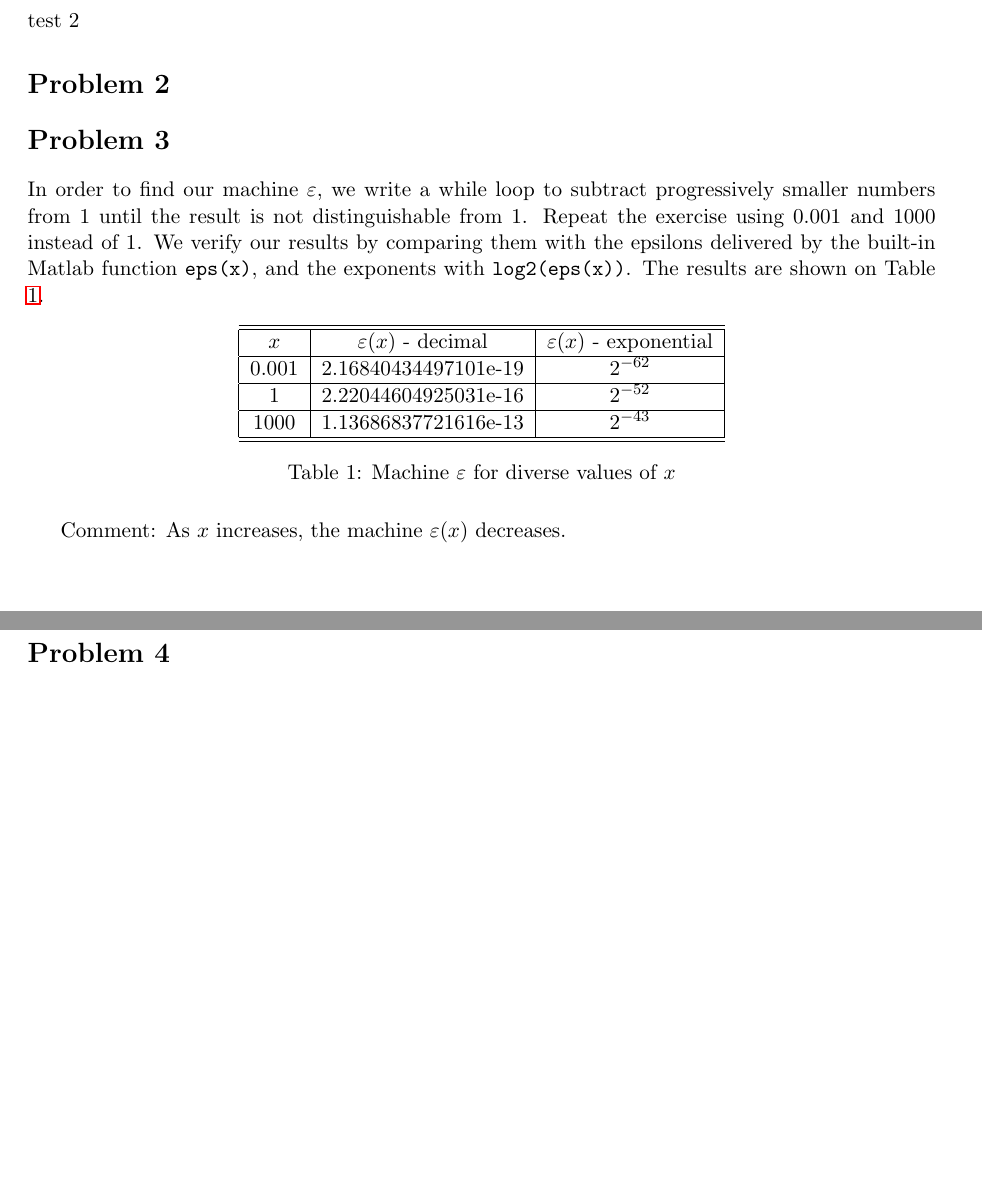
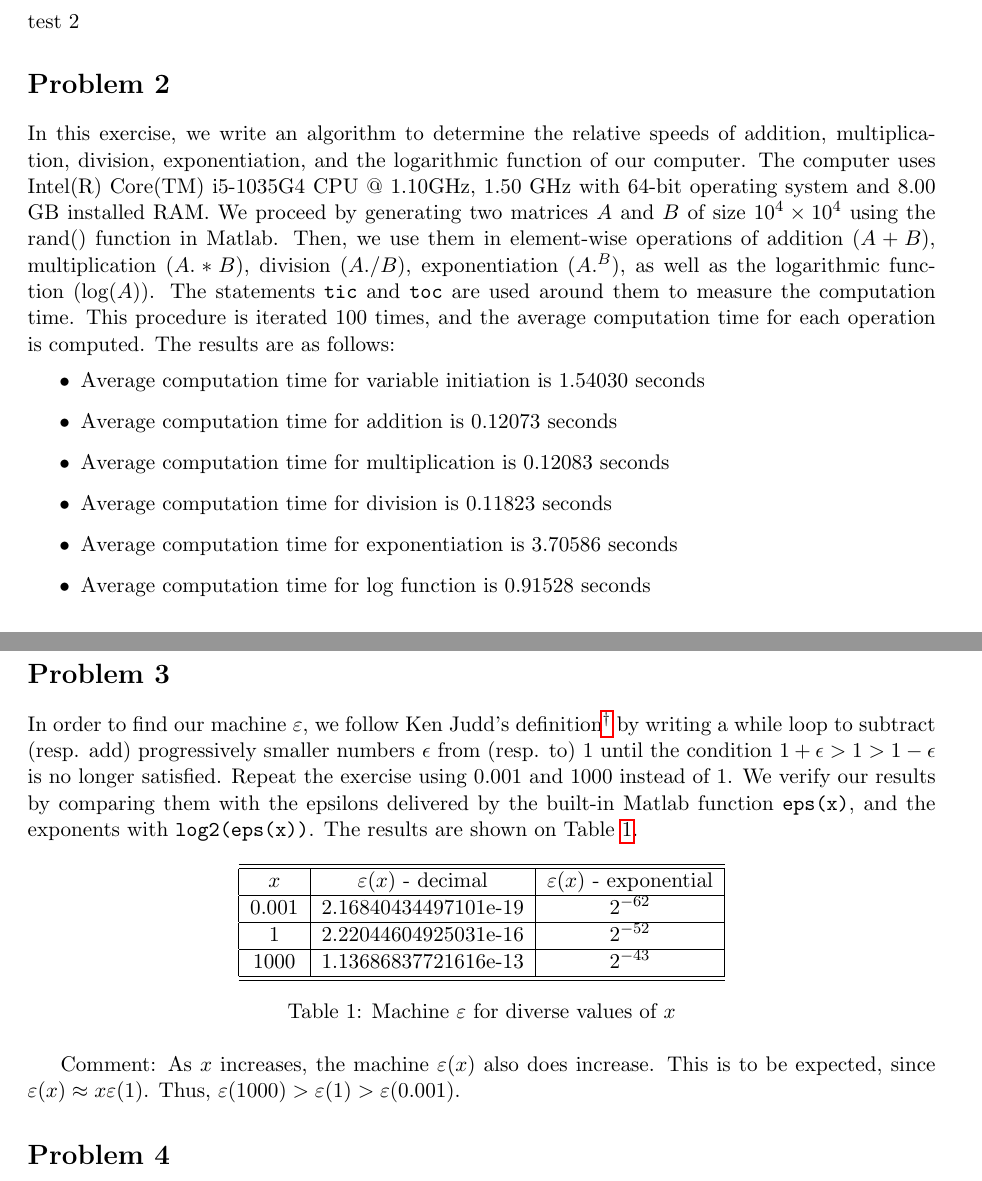
Before and after one commit to Callmebyyourname1992/E880, a LaTeX document (main.tex): two parts of pages 1 and 2 of 2 before the commit and two parts of pages 1 and 2 of 3 after it, joined at a grey line, cut so that both start at the same text, the shorter picture padded with empty space. Compiled offline with pdfLaTeX.

Commit message:
Finished Question 2,3,4 - Matlab and Latex

```diff
--- a/main.tex
+++ b/main.tex
@@ -43,6 +43,16 @@
 \newcommand{\betab}{\boldsymbol{\beta}}
 %opening
 
+\newcounter{daggerfootnote}
+\newcommand*{\daggerfootnote}[1]{%
+	\setcounter{daggerfootnote}{\value{footnote}}%
+	\renewcommand*{\thefootnote}{\fnsymbol{footnote}}%
+	\footnote[2]{#1}%
+	\setcounter{footnote}{\value{daggerfootnote}}%
+	\renewcommand*{\thefootnote}{\arabic{footnote}}%
+}
+
+
 \title{Problem Set 1 - ECON 880\\
 	\small Spring 2022 - University of Kansas}
 \author{Minh Cao, Gunawan}
@@ -63,9 +73,17 @@ f(x,y) 	&=& 83521y^8+578x^{2}y^{4} -2x^{4}+2x^{6}-x^{8}\\
 \subsection*{Problem 1c}
 	test 2
 \section*{Problem 2}
-
+In this exercise, we write an algorithm to determine the relative speeds of addition, multiplication, division, exponentiation, and the logarithmic function of our computer. The computer uses Intel(R) Core(TM) i5-1035G4 CPU @ 1.10GHz, 1.50 GHz with 64-bit operating system and 8.00 GB installed RAM. We proceed by generating two matrices $A$ and $B$ of size $10^4\times10^4$ using the rand() function in Matlab. Then, we use them in element-wise operations of addition ($A+B$), multiplication ($A.*B$), division ($A./B$), exponentiation ($A.^B$), as well as the logarithmic function ($\log(A)$). The statements \texttt{tic} and \texttt{toc} are used around them to measure the computation time. This procedure is iterated 100 times, and the average computation time for each operation is computed. The results are as follows:
+	\begin{itemize}
+	\item Average computation time for variable initiation is 1.54030 seconds
+	\item Average computation time for addition is 0.12073 seconds
+	\item Average computation time for multiplication is 0.12083 seconds
+	\item Average computation time for division is 0.11823 seconds
+	\item Average computation time for exponentiation is 3.70586 seconds
+	\item Average computation time for log function is 0.91528 seconds
+	\end{itemize}
 \section*{Problem 3}
-	In order to find our machine $\varepsilon$, we write a while loop to subtract progressively smaller numbers from 1 until the result is not distinguishable from 1. Repeat the exercise using 0.001 and 1000 instead of 1. We verify our results by comparing them with the epsilons delivered by the built-in Matlab function \texttt{eps(x)}, and the exponents with \texttt{log2(eps(x))}. The results are shown on Table \ref{tab:1}.
+	In order to find our machine $\varepsilon$, we follow Ken Judd's definition\daggerfootnote{Kenneth L. Judd, 1998. "Numerical Methods in Economics," MIT Press Books, The MIT Press, p.30} by writing a while loop to subtract (resp. add) progressively smaller numbers $\epsilon$ from (resp. to) 1 until the condition $1+\epsilon > 1 > 1-\epsilon$ is no longer satisfied. Repeat the exercise using 0.001 and 1000 instead of 1. We verify our results by comparing them with the epsilons delivered by the built-in Matlab function \texttt{eps(x)}, and the exponents with \texttt{log2(eps(x))}. The results are shown on Table \ref{tab:1}.
 
 	\begin{table}[h]
 		\centering
@@ -83,7 +101,7 @@ f(x,y) 	&=& 83521y^8+578x^{2}y^{4} -2x^{4}+2x^{6}-x^{8}\\
 		\caption{Machine $\varepsilon$ for diverse values of $x$}
 		\label{tab:1}
 	\end{table}
-Comment: As $x$ increases, the machine $\varepsilon(x)$ decreases.
+Comment: As $x$ increases, the machine $\varepsilon(x)$ also does increase. This is to be expected, since $\varepsilon(x)\approx x\varepsilon(1)$. Thus, $\varepsilon(1000)>\varepsilon(1)>\varepsilon(0.001)$.
 
 \section*{Problem 4}
 We wrote a loop to evaluate the convergence of the following sequences:
```
Also changed, not shown: main.pdf, 4 other files.
